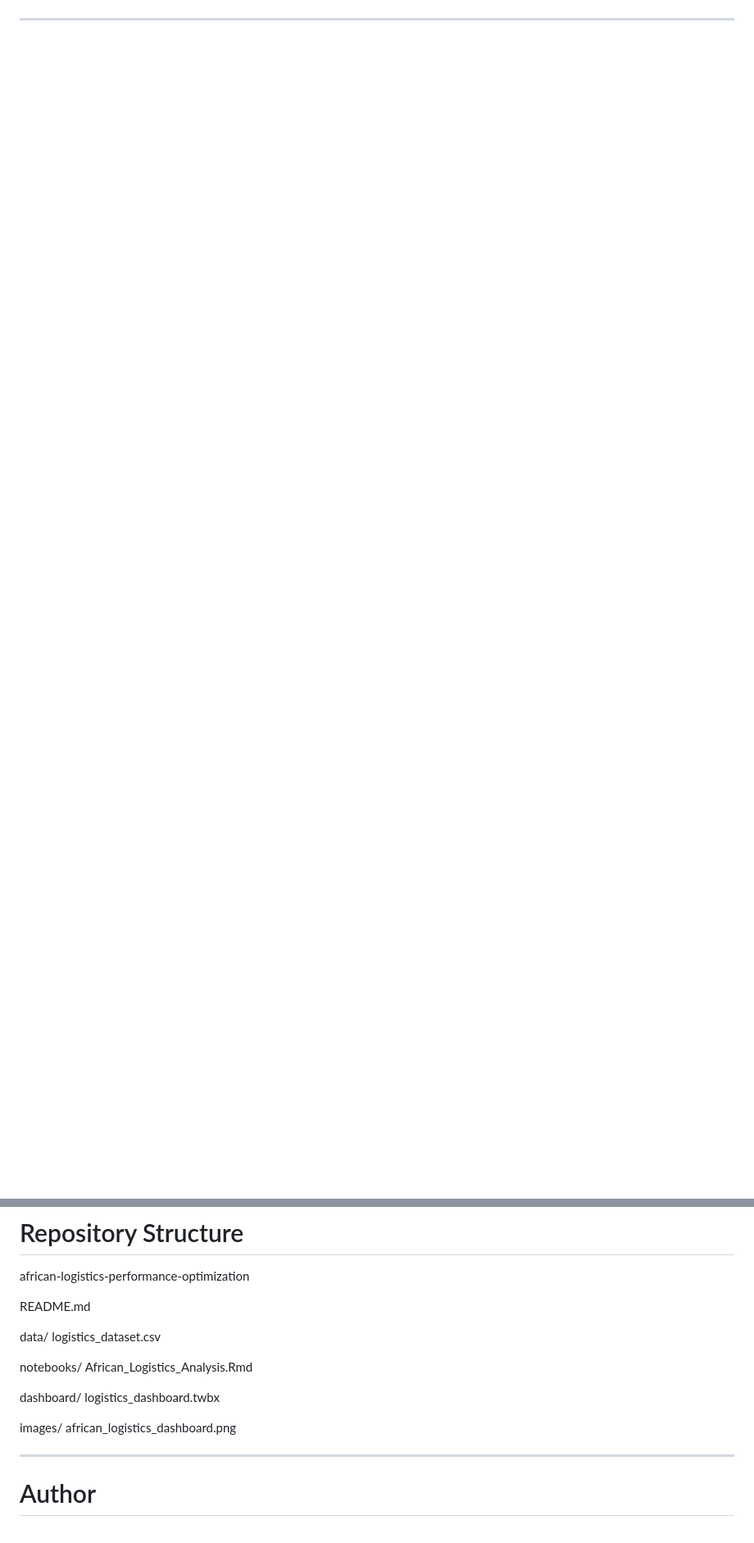
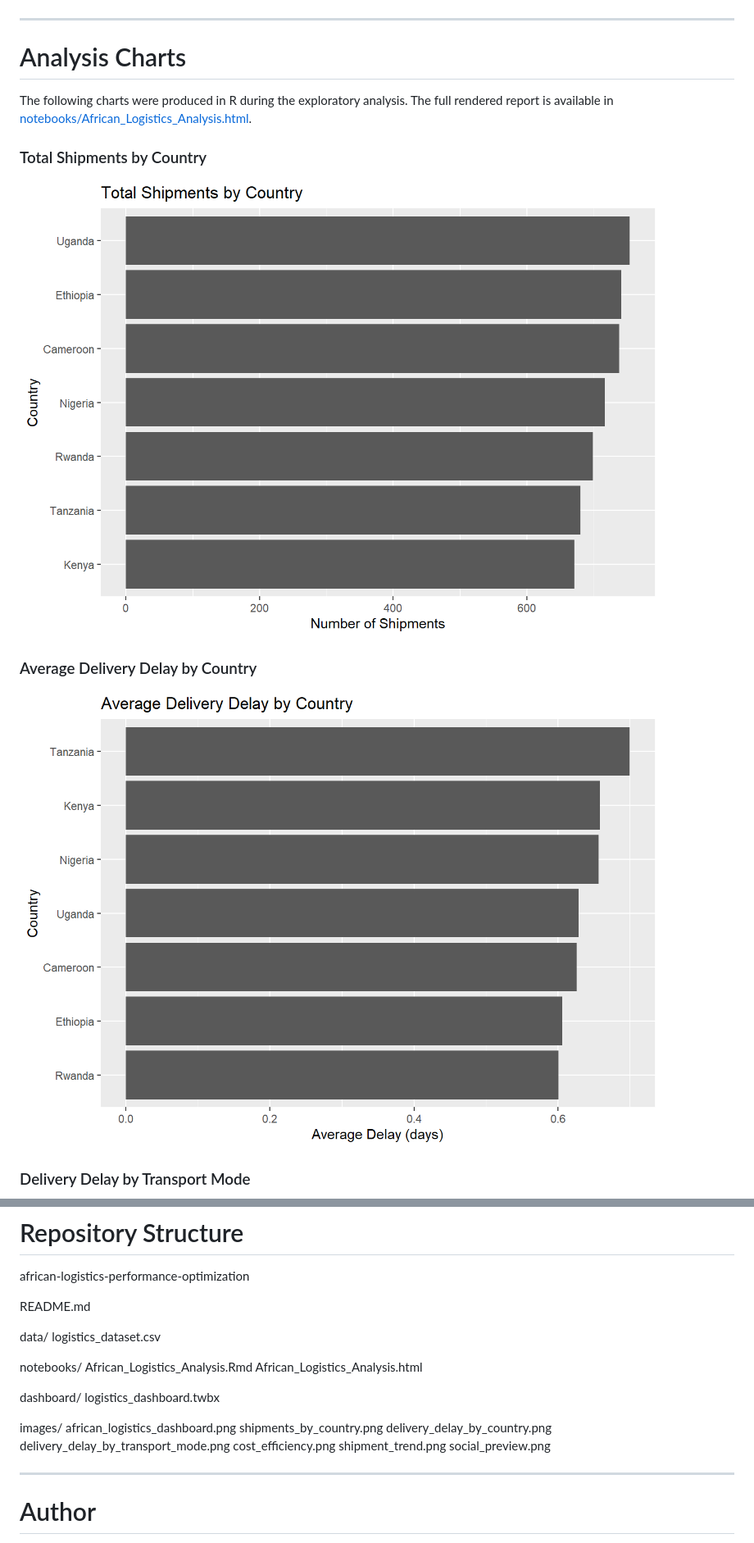
Before and after one commit to franckdjandja/african-logistics-performance-optimization, a Markdown page: README.md, 2 parts joined by grey strips. Shown at 82% size. Rendered like a GitHub page; pictures changed too: images/delivery_delay_by_country.png (added), images/shipments_by_country.png (added); blank space fills up the shorter version.

Commit message:
Restore analysis report and add chart images to README (#2)

```diff
--- a/README.md
+++ b/README.md
@@ -110,3 +110,17 @@ The dashboard provides a visual overview of:
 
 ---
 
+# Analysis Charts
+
+The following charts were produced in R during the exploratory analysis. The full rendered report is available in [notebooks/African_Logistics_Analysis.html](notebooks/African_Logistics_Analysis.html).
+
+### Total Shipments by Country
+
+![Total Shipments by Country](images/shipments_by_country.png)
+
+### Average Delivery Delay by Country
+
+![Average Delivery Delay by Country](images/delivery_delay_by_country.png)
+
+### Delivery Delay by Transport Mode
+
@@ -175,12 +201,19 @@ logistics_dataset.csv
 
 notebooks/
 African_Logistics_Analysis.Rmd
+African_Logistics_Analysis.html
 
 dashboard/
 logistics_dashboard.twbx
 
 images/
 african_logistics_dashboard.png
+shipments_by_country.png
+delivery_delay_by_country.png
+delivery_delay_by_transport_mode.png
+cost_efficiency.png
+shipment_trend.png
+social_preview.png
 
 ---
 
```
Also changed, not shown: other parts of README.md (+12 -0 lines), images/cost_efficiency.png (added), images/delivery_delay_by_transport_mode.png (added), images/shipment_trend.png (added), images/social_preview.png (added), 1 other file.
